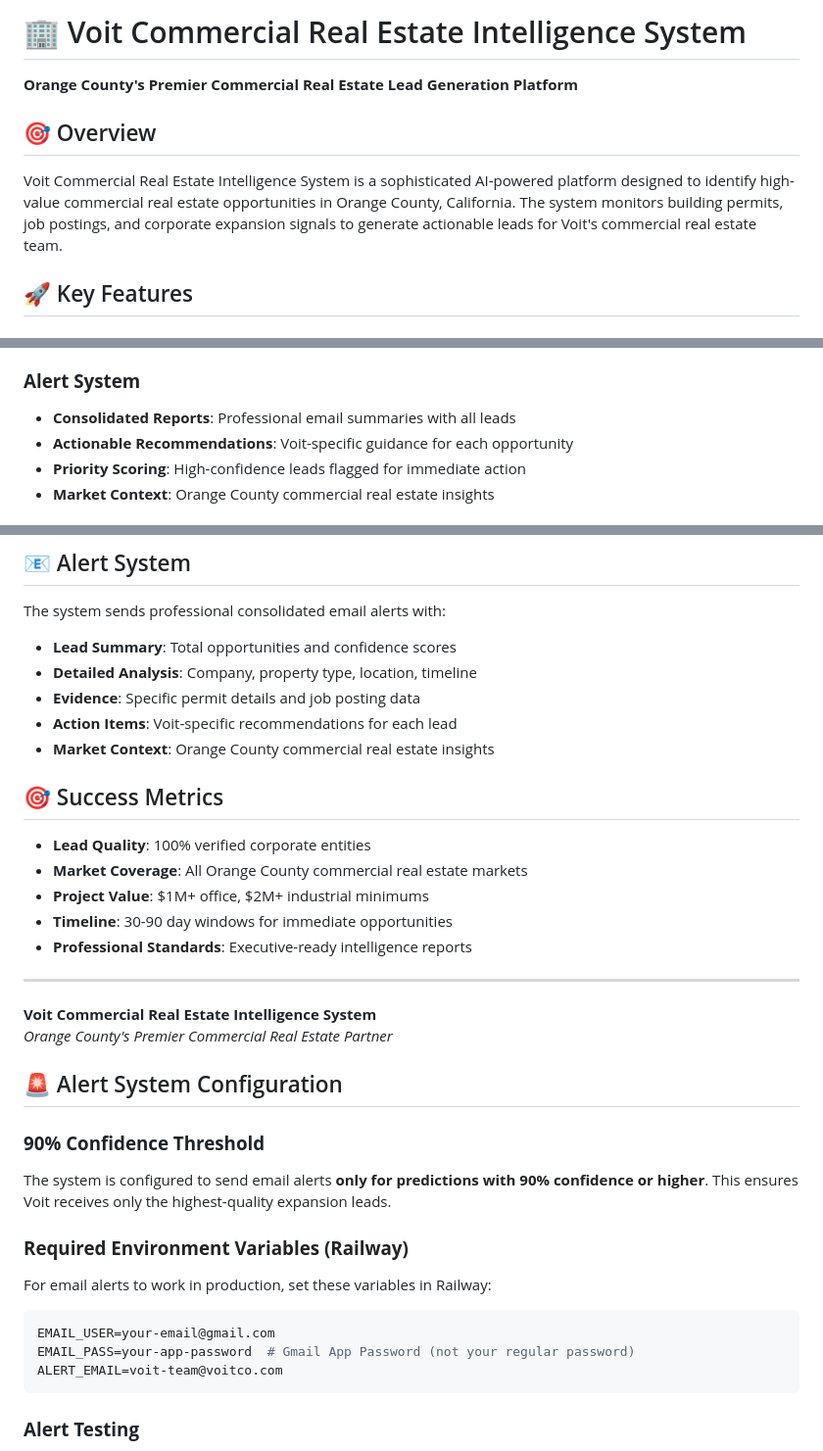
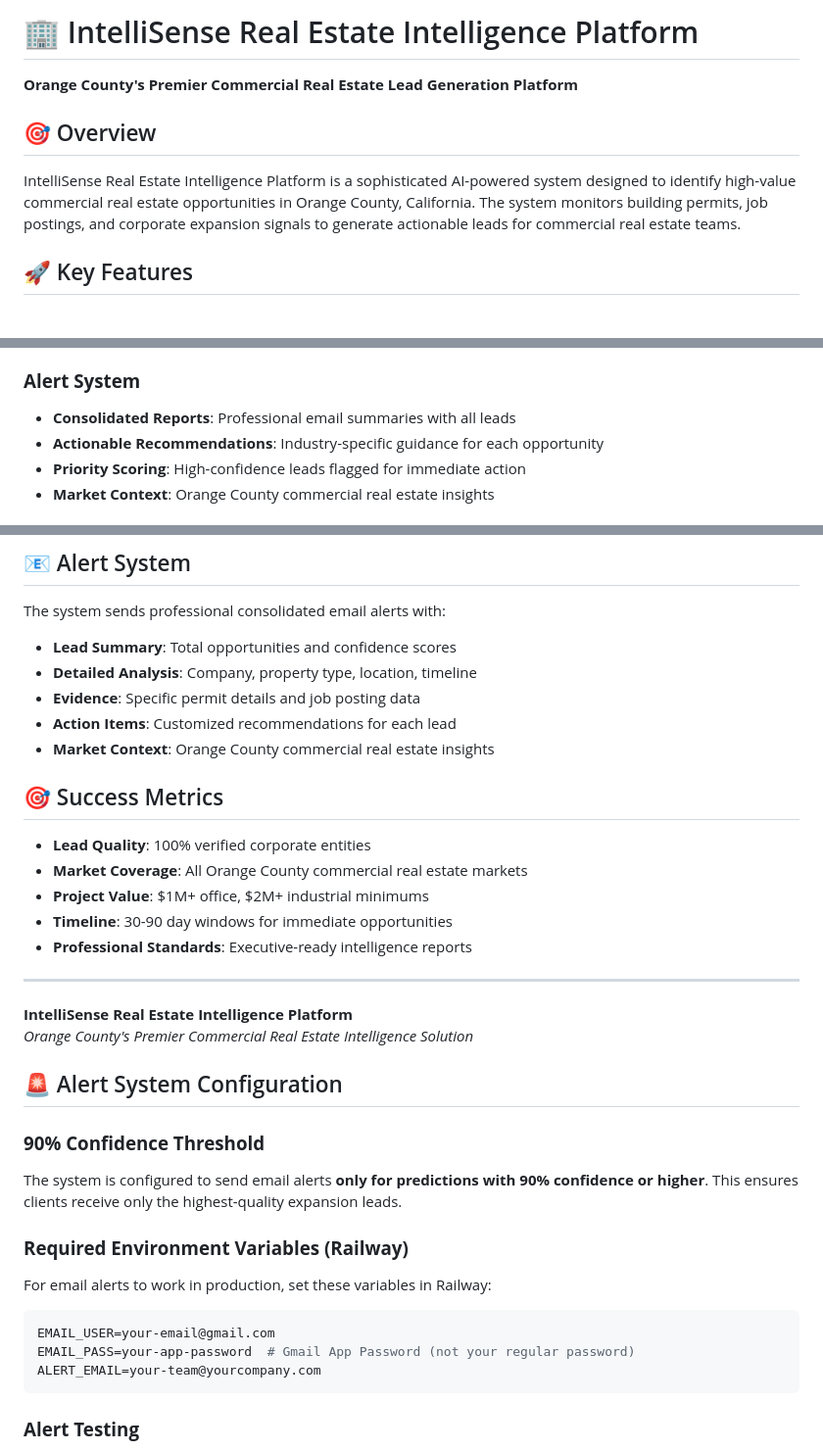
Before and after one commit to Apex-ai-net/InteliSense, a Markdown page: README.md, 3 parts joined by grey strips. Shown at 98% size. GitHub-like rendering.

````diff
--- a/README.md
+++ b/README.md
@@ -1,10 +1,10 @@
-# 🏢 Voit Commercial Real Estate Intelligence System
+# 🏢 IntelliSense Real Estate Intelligence Platform
 
 **Orange County's Premier Commercial Real Estate Lead Generation Platform**
 
 ## 🎯 Overview
 
-Voit Commercial Real Estate Intelligence System is a sophisticated AI-powered platform designed to identify high-value commercial real estate opportunities in Orange County, California. The system monitors building permits, job postings, and corporate expansion signals to generate actionable leads for Voit's commercial real estate team.
+IntelliSense Real Estate Intelligence Platform is a sophisticated AI-powered system designed to identify high-value commercial real estate opportunities in Orange County, California. The system monitors building permits, job postings, and corporate expansion signals to generate actionable leads for commercial real estate teams.
 
 ## 🚀 Key Features
 
@@ -45,7 +45,7 @@ Voit Commercial Real Estate Intelligence System is a sophisticated AI-powered pl
 
 ### **Alert System**
 - **Consolidated Reports**: Professional email summaries with all leads
-- **Actionable Recommendations**: Voit-specific guidance for each opportunity
+- **Actionable Recommendations**: Industry-specific guidance for each opportunity
 - **Priority Scoring**: High-confidence leads flagged for immediate action
 - **Market Context**: Orange County commercial real estate insights
 
@@ -128,7 +128,7 @@ The system sends professional consolidated email alerts with:
 - **Lead Summary**: Total opportunities and confidence scores
 - **Detailed Analysis**: Company, property type, location, timeline
 - **Evidence**: Specific permit details and job posting data
-- **Action Items**: Voit-specific recommendations for each lead
+- **Action Items**: Customized recommendations for each lead
 - **Market Context**: Orange County commercial real estate insights
 
 ## 🎯 Success Metrics
@@ -141,13 +141,13 @@ The system sends professional consolidated email alerts with:
 
 ---
 
-**Voit Commercial Real Estate Intelligence System**
-*Orange County's Premier Commercial Real Estate Partner*
+**IntelliSense Real Estate Intelligence Platform**
+*Orange County's Premier Commercial Real Estate Intelligence Solution*
 
 ## 🚨 Alert System Configuration
 
 ### **90% Confidence Threshold**
-The system is configured to send email alerts **only for predictions with 90% confidence or higher**. This ensures Voit receives only the highest-quality expansion leads.
+The system is configured to send email alerts **only for predictions with 90% confidence or higher**. This ensures clients receive only the highest-quality expansion leads.
 
 ### **Required Environment Variables (Railway)**
 For email alerts to work in production, set these variables in Railway:
@@ -155,7 +155,7 @@ For email alerts to work in production, set these variables in Railway:
 ```bash
 EMAIL_USER=your-email@gmail.com
 EMAIL_PASS=your-app-password  # Gmail App Password (not your regular password)
-ALERT_EMAIL=voit-team@voitco.com
+ALERT_EMAIL=your-team@yourcompany.com
 ```
 
 ### **Alert Testing**
````
Also changed, not shown: other parts of README.md (+2 -4 lines).
